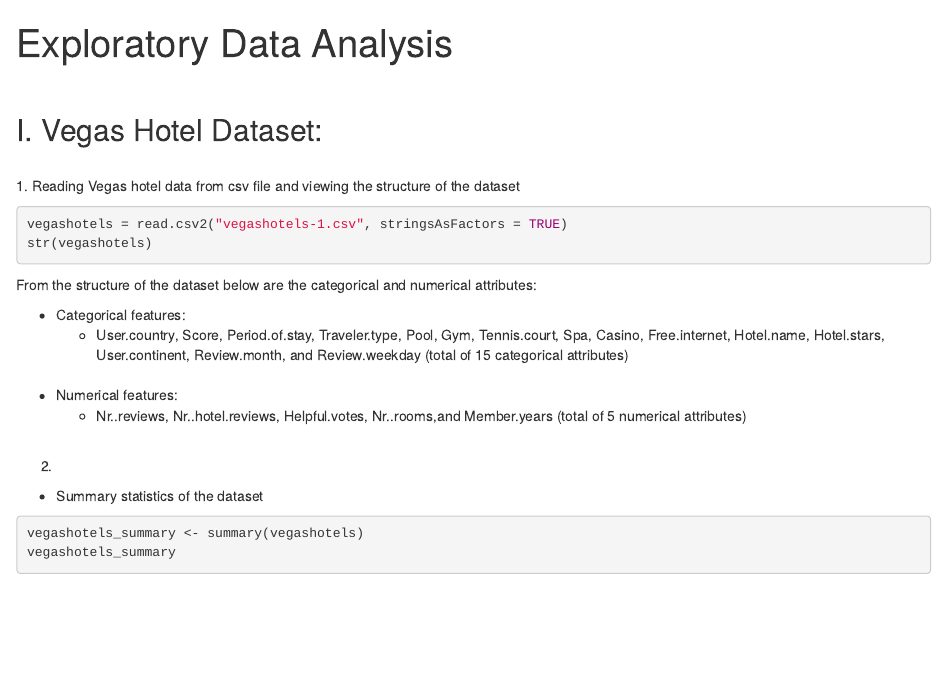
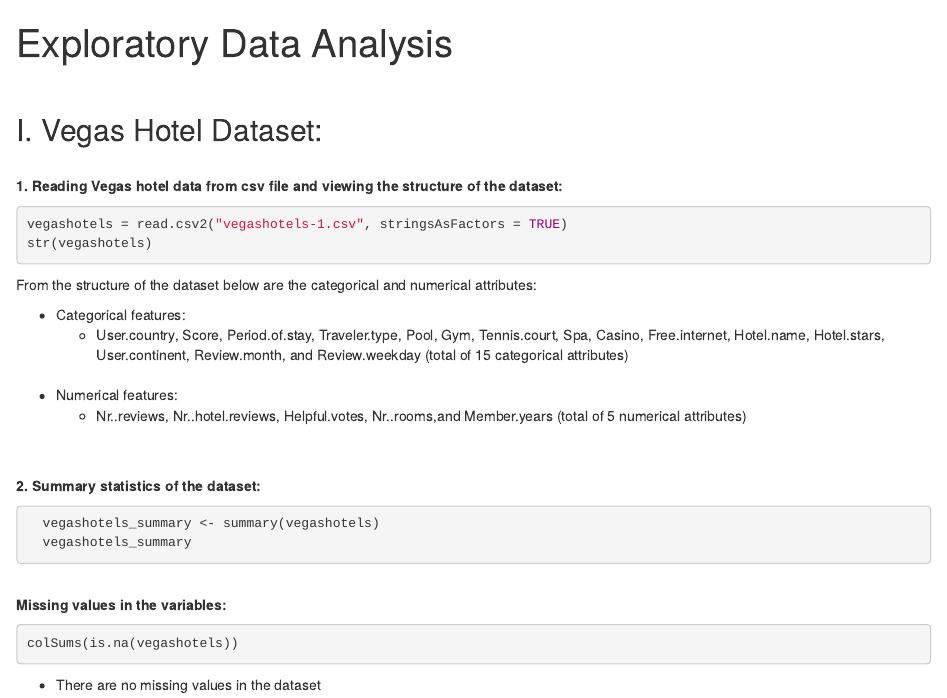
Before and after one commit to harini-akula/Machine-Learning-Exploratory-Data-Analysis-with-R, an R Markdown document (Exploratory Data Analysis.Rmd): the page in a window 1100 px wide, from its top. Rendered offline with R 4.5, knitr and Pandoc, with nearby package versions; the code chunks are not run, so their results and figures are left out.

Commit message:
Add check for missing values in the dataset

````diff
--- a/Exploratory Data Analysis.Rmd
+++ b/Exploratory Data Analysis.Rmd
@@ -6,7 +6,7 @@ output: html_notebook
 
 ## I. Vegas Hotel Dataset:
 <br/>
-1. Reading Vegas hotel data from csv file and viewing the structure of the dataset
+**1. Reading Vegas hotel data from csv file and viewing the structure of the dataset:**
 ```{R}
 vegashotels = read.csv2("vegashotels-1.csv", stringsAsFactors = TRUE)
 str(vegashotels)
@@ -18,11 +18,16 @@ From the structure of the dataset below are the categorical and numerical attrib
 <br/>
 * Numerical features:
   + Nr..reviews, Nr..hotel.reviews, Helpful.votes, Nr..rooms,and Member.years (total of 5 numerical attributes)
+
 <br/>
-2.
+**2. Summary statistics of the dataset:**
+```{R}
+  vegashotels_summary <- summary(vegashotels)
+  vegashotels_summary
+```
 <br/>
-  * Summary statistics of the dataset
+**Missing values in the variables:**
 ```{R}
-vegashotels_summary <- summary(vegashotels)
-vegashotels_summary
+colSums(is.na(vegashotels))
 ```
+* There are no missing values in the dataset
````
Also changed, not shown: Exploratory Data Analysis.nb.html.
